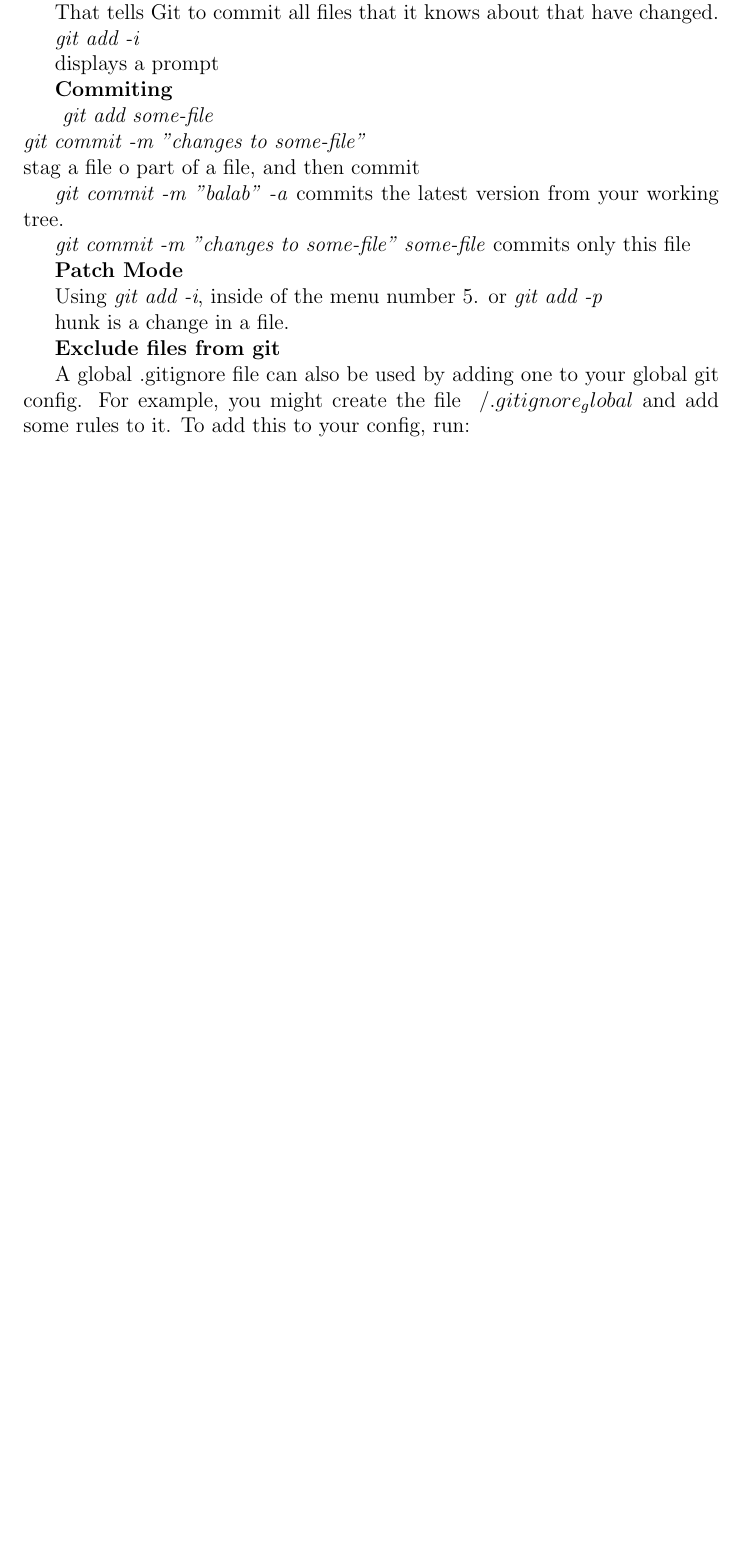
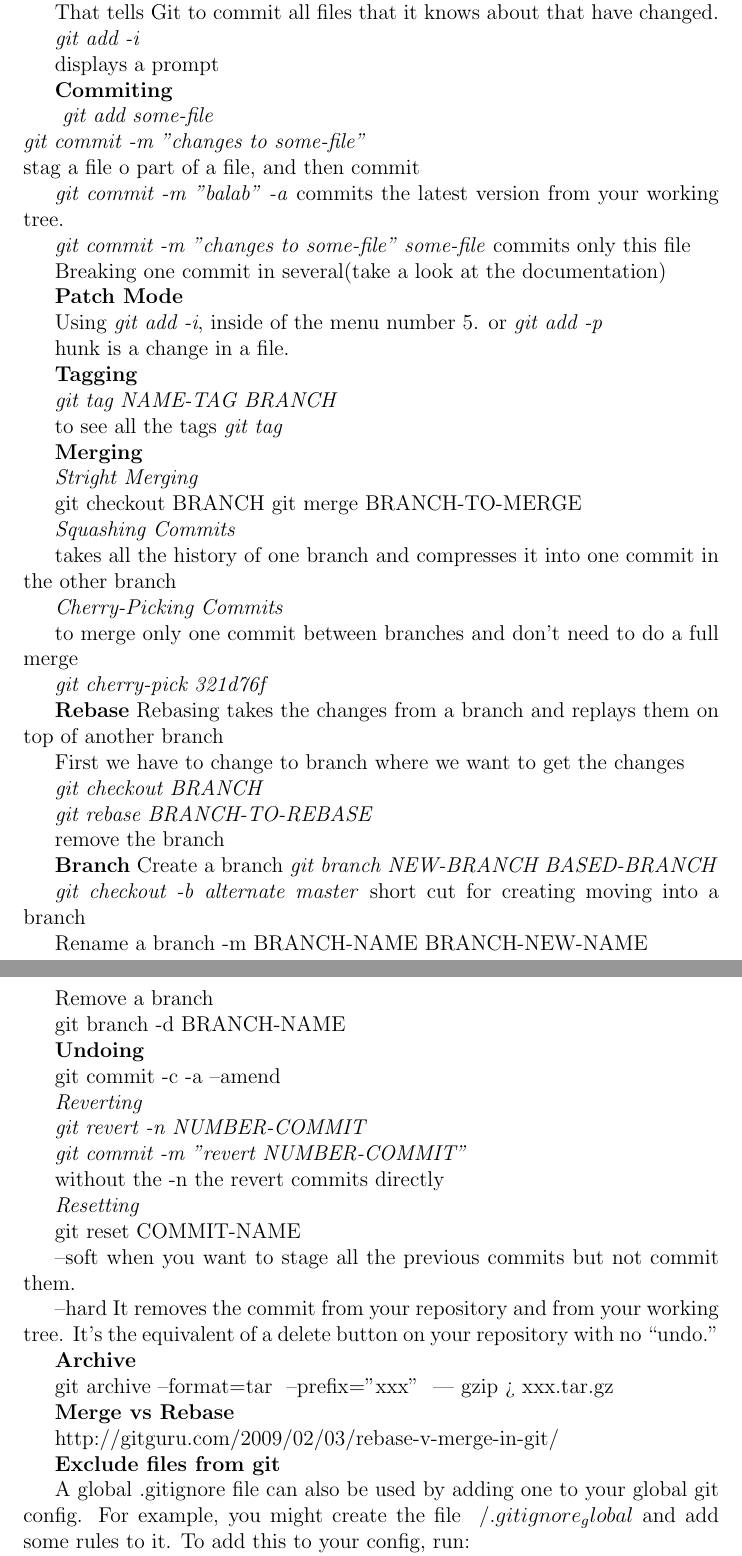
Before and after one commit to bradomyn/docs, a LaTeX paper (git/git.tex): part of page 2 of 3 before the commit and two parts of pages 2 and 3 of 4 after it, the two joined at a grey line, cut so that both start at the same text, the shorter picture padded with empty space. Compiled offline with pdfLaTeX.

Commit message:
till the page 100

```diff
--- a/git/git.tex
+++ b/git/git.tex
@@ -73,6 +69,10 @@ commits the latest version from your working  tree.
 \ti{git commit -m "changes to some-file" some-file}
 commits only this file
 
+
+Breaking one commit in several(take a look at the documentation)
+
+
 \tb{Patch Mode}
 
 Using \ti{git add -i}, inside of the menu number 5. or
@@ -80,8 +80,86 @@ Using \ti{git add -i}, inside of the menu number 5. or
 
 hunk is a change in a file.
 
+\textbf{Tagging}
+
+\ti{git tag NAME-TAG BRANCH}
+
+to see all the tags \ti{git tag}
 
 
+\tb{Merging}
+
+\ti{Stright Merging}
+
+git checkout BRANCH
+git merge BRANCH-TO-MERGE
+
+\ti{Squashing Commits}
+
+takes all the history of one branch and compresses it into one commit in the other branch
+
+\ti{Cherry-Picking Commits}
+
+to merge only one commit between branches and don’t need to do a full merge
+
+\ti{git cherry-pick 321d76f}
+
+\textbf{Rebase}
+Rebasing takes the changes from a branch and replays them on top of another branch
+
+First we have to change to branch where we want to get the changes
+
+\ti{git checkout BRANCH}
+
+\ti{git rebase BRANCH-TO-REBASE}
+
+remove the branch
+
+\textbf{Branch}
+Create a branch
+\ti{git branch NEW-BRANCH  BASED-BRANCH}
+
+\ti{git checkout -b alternate master} short cut for creating moving into a
+branch
+
+Rename a branch -m BRANCH-NAME BRANCH-NEW-NAME
+
+Remove a branch
+
+git branch -d BRANCH-NAME
+
+\tb{Undoing}
+
+git commit -c -a --amend
+
+\ti{Reverting}
+
+\ti{git revert -n NUMBER-COMMIT}
+
+\ti{git commit -m "revert NUMBER-COMMIT"}
+
+without the -n the revert commits directly
+
+\ti{Resetting}
+
+git reset COMMIT-NAME
+
+--soft when you want to stage all the previous commits but not commit them.
+
+--hard It removes the commit from your repository and from your working tree. It’s the
+equivalent of a delete button on your repository with no “undo.”
+
+\tb{Archive}
+
+git archive --format=tar \
+            --prefix="xxx" \
+            | gzip > xxx.tar.gz
+
+
+
+\textbf{Merge vs Rebase}
+
+http://gitguru.com/2009/02/03/rebase-v-merge-in-git/
 
 \textbf{Exclude files from git}
 
```
Also changed, not shown: git/git.tex (14 more changed lines).
